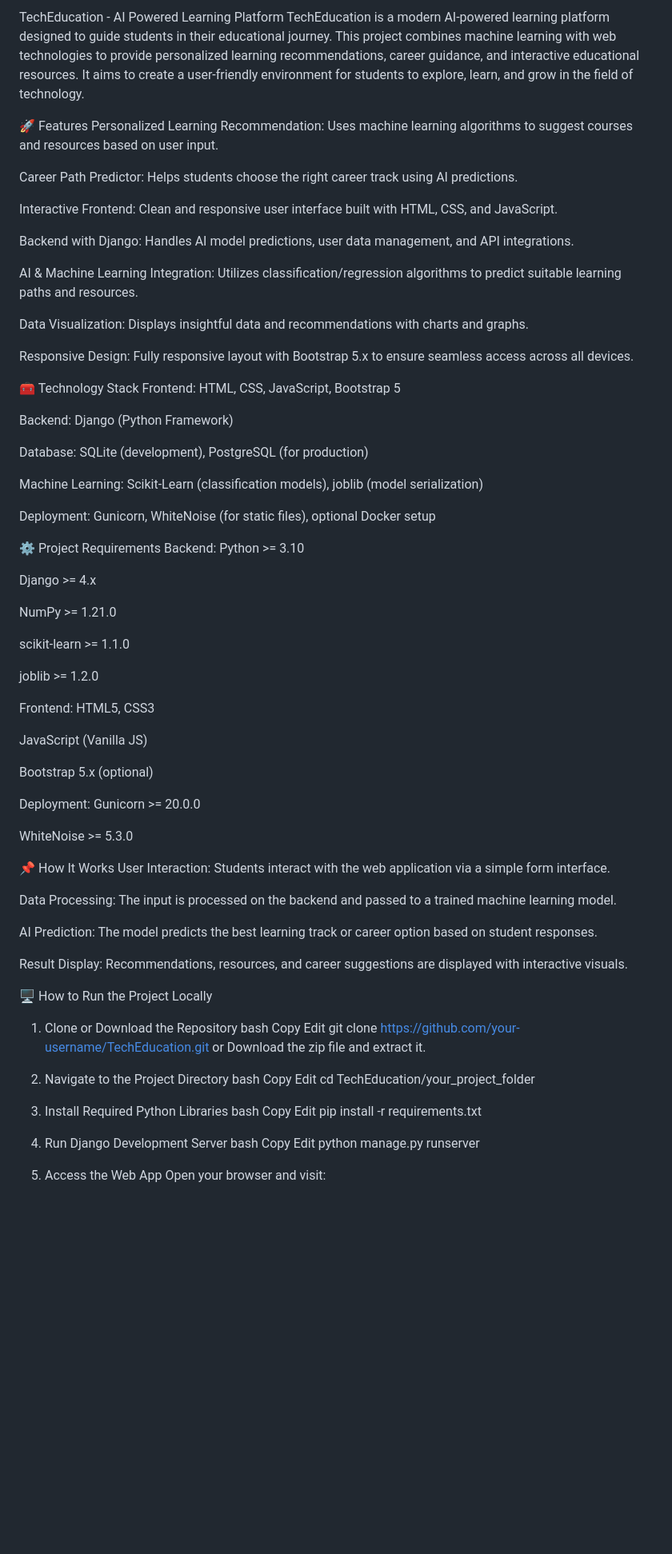
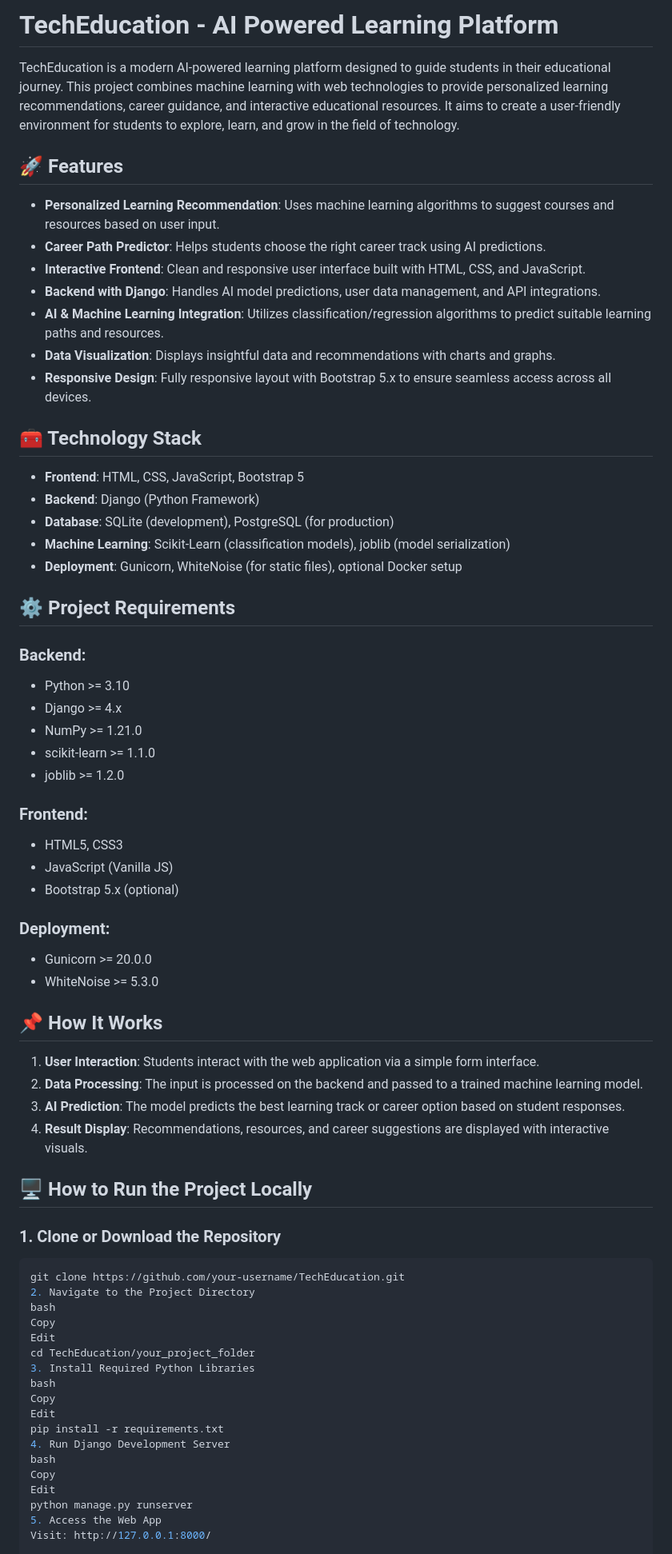
Before and after one commit to Anshita-chachudiya01/Tech-Education-Website-, a Markdown page: README.md, the part around one of its changes. Shown at 80% size. GitHub-like rendering; blank space fills up the shorter version.

````diff
--- a/README.md
+++ b/README.md
@@ -1,73 +1,52 @@
-TechEducation - AI Powered Learning Platform
+# TechEducation - AI Powered Learning Platform
+
 TechEducation is a modern AI-powered learning platform designed to guide students in their educational journey. This project combines machine learning with web technologies to provide personalized learning recommendations, career guidance, and interactive educational resources. It aims to create a user-friendly environment for students to explore, learn, and grow in the field of technology.
 
-🚀 Features
-Personalized Learning Recommendation: Uses machine learning algorithms to suggest courses and resources based on user input.
+## 🚀 Features
+- **Personalized Learning Recommendation**: Uses machine learning algorithms to suggest courses and resources based on user input.
+- **Career Path Predictor**: Helps students choose the right career track using AI predictions.
+- **Interactive Frontend**: Clean and responsive user interface built with HTML, CSS, and JavaScript.
+- **Backend with Django**: Handles AI model predictions, user data management, and API integrations.
+- **AI & Machine Learning Integration**: Utilizes classification/regression algorithms to predict suitable learning paths and resources.
+- **Data Visualization**: Displays insightful data and recommendations with charts and graphs.
+- **Responsive Design**: Fully responsive layout with Bootstrap 5.x to ensure seamless access across all devices.
 
-Career Path Predictor: Helps students choose the right career track using AI predictions.
+## 🧰 Technology Stack
+- **Frontend**: HTML, CSS, JavaScript, Bootstrap 5
+- **Backend**: Django (Python Framework)
+- **Database**: SQLite (development), PostgreSQL (for production)
+- **Machine Learning**: Scikit-Learn (classification models), joblib (model serialization)
+- **Deployment**: Gunicorn, WhiteNoise (for static files), optional Docker setup
 
-Interactive Frontend: Clean and responsive user interface built with HTML, CSS, and JavaScript.
+## ⚙️ Project Requirements
 
-Backend with Django: Handles AI model predictions, user data management, and API integrations.
+### Backend:
+- Python >= 3.10
+- Django >= 4.x
+- NumPy >= 1.21.0
+- scikit-learn >= 1.1.0
+- joblib >= 1.2.0
 
-AI & Machine Learning Integration: Utilizes classification/regression algorithms to predict suitable learning paths and resources.
+### Frontend:
+- HTML5, CSS3
+- JavaScript (Vanilla JS)
+- Bootstrap 5.x (optional)
 
-Data Visualization: Displays insightful data and recommendations with charts and graphs.
+### Deployment:
+- Gunicorn >= 20.0.0
+- WhiteNoise >= 5.3.0
 
-Responsive Design: Fully responsive layout with Bootstrap 5.x to ensure seamless access across all devices.
+## 📌 How It Works
+1. **User Interaction**: Students interact with the web application via a simple form interface.
+2. **Data Processing**: The input is processed on the backend and passed to a trained machine learning model.
+3. **AI Prediction**: The model predicts the best learning track or career option based on student responses.
+4. **Result Display**: Recommendations, resources, and career suggestions are displayed with interactive visuals.
 
-🧰 Technology Stack
-Frontend: HTML, CSS, JavaScript, Bootstrap 5
+## 🖥️ How to Run the Project Locally
 
-Backend: Django (Python Framework)
-
-Database: SQLite (development), PostgreSQL (for production)
-
-Machine Learning: Scikit-Learn (classification models), joblib (model serialization)
-
-Deployment: Gunicorn, WhiteNoise (for static files), optional Docker setup
-
-⚙️ Project Requirements
-Backend:
-Python >= 3.10
-
-Django >= 4.x
-
-NumPy >= 1.21.0
-
-scikit-learn >= 1.1.0
-
-joblib >= 1.2.0
-
-Frontend:
-HTML5, CSS3
-
-JavaScript (Vanilla JS)
-
-Bootstrap 5.x (optional)
-
-Deployment:
-Gunicorn >= 20.0.0
-
-WhiteNoise >= 5.3.0
-
-📌 How It Works
-User Interaction: Students interact with the web application via a simple form interface.
-
-Data Processing: The input is processed on the backend and passed to a trained machine learning model.
-
-AI Prediction: The model predicts the best learning track or career option based on student responses.
-
-Result Display: Recommendations, resources, and career suggestions are displayed with interactive visuals.
-
-🖥️ How to Run the Project Locally
-1. Clone or Download the Repository
-bash
-Copy
-Edit
+### 1. Clone or Download the Repository
+```bash
 git clone https://github.com/your-username/TechEducation.git
-or Download the zip file and extract it.
-
 2. Navigate to the Project Directory
 bash
 Copy
@@ -84,5 +63,5 @@ Copy
 Edit
 python manage.py runserver
 5. Access the Web App
-Open your browser and visit:
+Visit: http://127.0.0.1:8000/
 
````
Also changed, not shown: other parts of README.md (+0 -4 lines).
